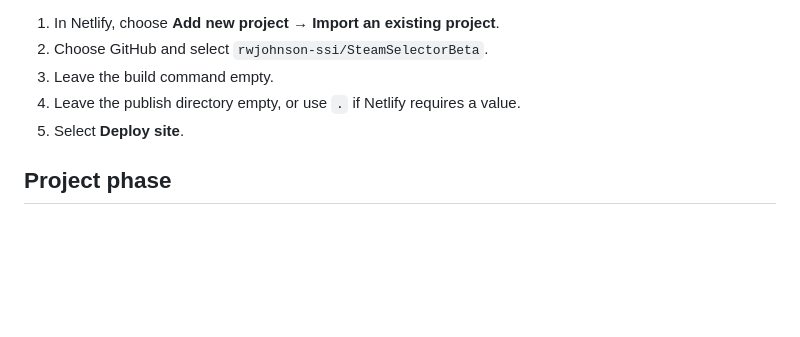
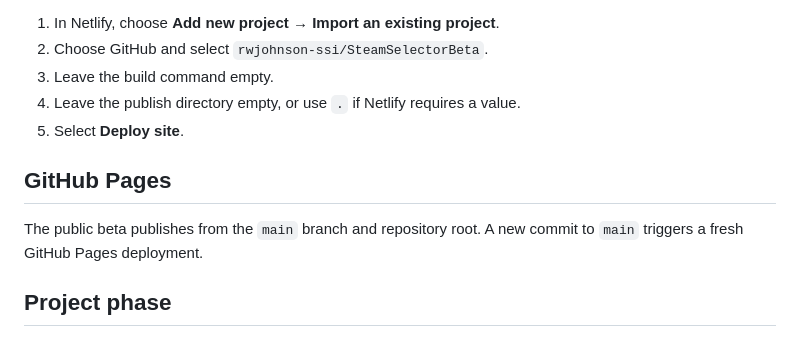
Before and after one commit to rwjohnson-ssi/SteamSelectorBeta, a Markdown page: README.md, the part around the change. GitHub-like rendering; blank space fills up the shorter version.

Commit message:
Trigger GitHub Pages redeploy after republishing

```diff
--- a/README.md
+++ b/README.md
@@ -80,6 +80,10 @@ The site is ready for a basic static Netlify deployment because `index.html` is
 4. Leave the publish directory empty, or use `.` if Netlify requires a value.
 5. Select **Deploy site**.
 
+## GitHub Pages
+
+The public beta publishes from the `main` branch and repository root. A new commit to `main` triggers a fresh GitHub Pages deployment.
+
 ## Project phase
 
 - **Phase A — Deploy static site:** In Progress
```
